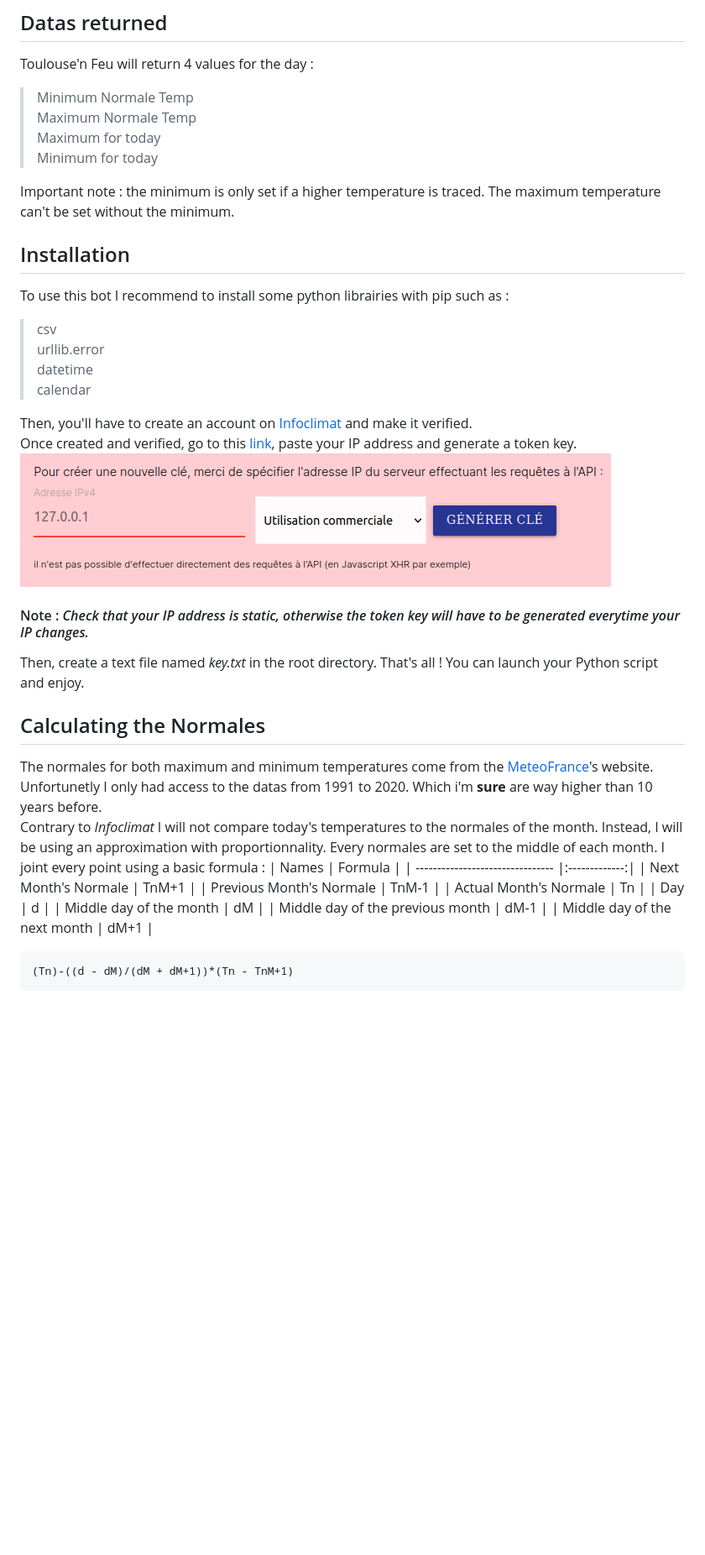
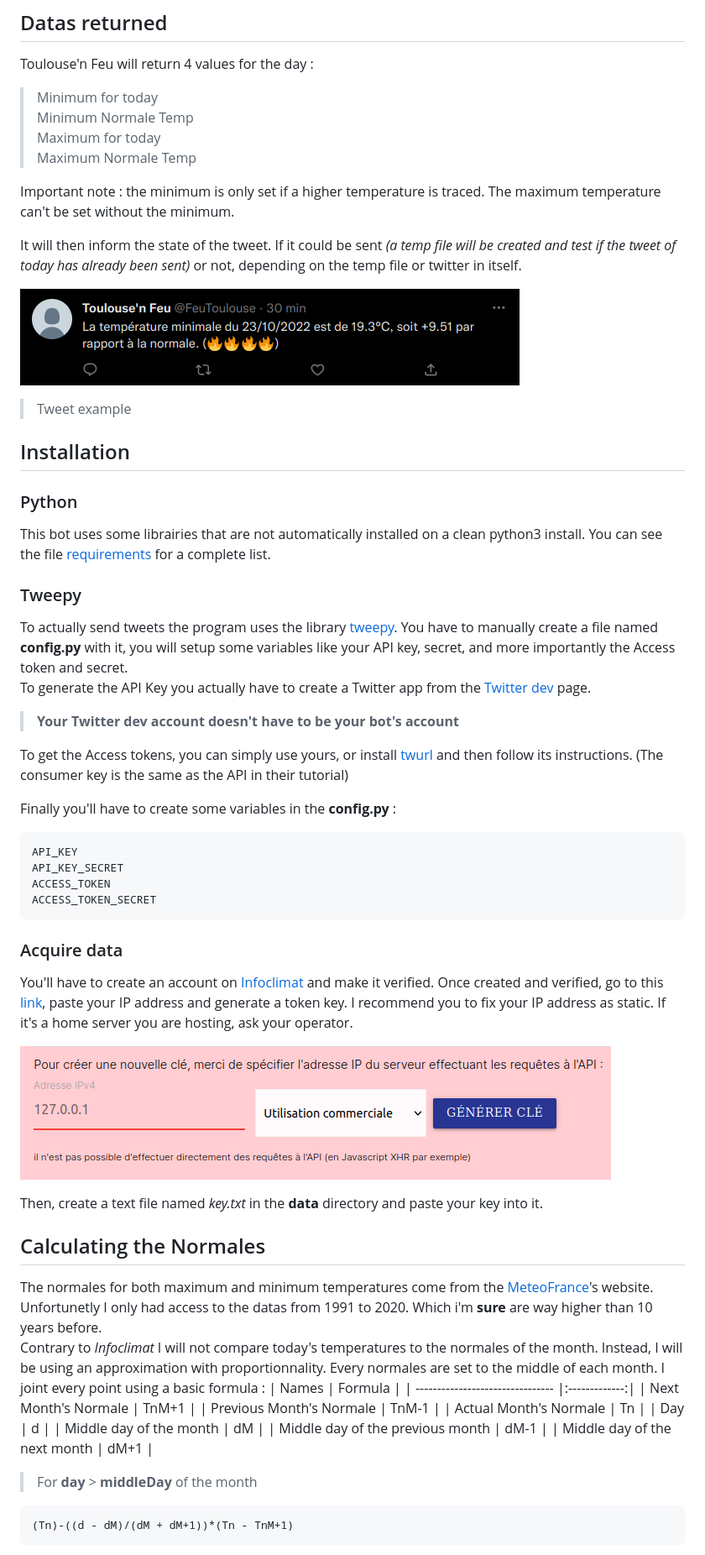
Before and after one commit to yoboujon/toulousenfeu, a Markdown page: readme.MD, the part around the change printed below. Shown: that part at 84% size. Rendered like a GitHub page; pictures changed too: assets/twitterexample.png (added); blank space fills up the shorter version.

Commit message:
Added tempfile and full control over tweepy

````diff
--- a/readme.MD
+++ b/readme.MD
@@ -4,24 +4,44 @@ Toulouse'n Feu is a Python app that aims to collect weather informations about t
 Of course it's not gonna be the only goal. I think it would be interesting to see if people are actually interested in this project, as well as showing datas everyday, and every month !
 ## Datas returned
 Toulouse'n Feu will return 4 values for the day :
->Minimum Normale Temp\
-Maximum Normale Temp\
+>Minimum for today\
+Minimum Normale Temp\
 Maximum for today\
-Minimum for today
+Maximum Normale Temp
 
 Important note : the minimum is only set if a higher temperature is traced. The maximum temperature can't be set without the minimum.
+
+It will then inform the state of the tweet. If it could be sent *(a temp file will be created and test if the tweet of today has already been sent)* or not, depending on the temp file or twitter in itself.
+
+![Tweet example](/assets/twitterexample.png)
+
+>Tweet example
 ## Installation
-To use this bot I recommend to install some python librairies with pip such as :
->csv\
-urllib.error\
-datetime\
-calendar
+### Python
+This bot uses some librairies that are not automatically installed on a clean python3 install. You can see the file [requirements](/requirements.txt) for a complete list.
 
-Then, you'll have to create an account on [Infoclimat](https://www.infoclimat.fr/) and make it verified.\
-Once created and verified, go to this [link](https://www.infoclimat.fr/opendata/), paste your IP address and generate a token key.\
+### Tweepy
+To actually send tweets the program uses the library [tweepy](https://pypi.org/project/tweepy/). You have to manually create a file named **config.py** with it, you will setup some variables like your API key, secret, and more importantly the Access token and secret.\
+To generate the API Key you actually have to create a Twitter app from the [Twitter dev](https://developer.twitter.com/) page.
+
+>**Your Twitter dev account doesn't have to be your bot's account**
+
+To get the Access tokens, you can simply use yours, or install [twurl](https://github.com/twitter/twurl) and then follow its instructions. (The consumer key is the same as the API in their tutorial)
+
+Finally you'll have to create some variables in the **config.py** :
+```
+API_KEY
+API_KEY_SECRET
+ACCESS_TOKEN
+ACCESS_TOKEN_SECRET
+```
+### Acquire data
+You'll have to create an account on [Infoclimat](https://www.infoclimat.fr/) and make it verified. Once created and verified, go to this [link](https://www.infoclimat.fr/opendata/), paste your IP address and generate a token key. I recommend you to fix your IP address as static. If it's a home server you are hosting, ask your operator.
+
 ![Infoclimat Token](/assets/infoclimattoken.png "Infoclimat's token creation")
-#### Note : *Check that your IP address is static, otherwise the token key will have to be generated everytime your IP changes.*
-Then, create a text file named *key.txt* in the root directory. That's all ! You can launch your Python script and enjoy.
+
+Then, create a text file named *key.txt* in the **data** directory and paste your key into it.
+
 ## Calculating the Normales
 The normales for both maximum and minimum temperatures come from the [MeteoFrance](https://donneespubliques.meteofrance.fr/?fond=produit&id_produit=117&id_rubrique=39)'s website. Unfortunetly I only had access to the datas from 1991 to 2020. Which i'm **sure** are way higher than 10 years before.\
 Contrary to *Infoclimat* I will not compare today's temperatures to the normales of the month. Instead, I will be using an approximation with proportionnality. Every normales are set to the middle of each month. I joint every point using a basic formula :
@@ -34,6 +54,8 @@ Contrary to *Infoclimat* I will not compare today's temperatures to the normales
 | Middle day of the month          | dM            |
 | Middle day of the previous month | dM-1          |
 | Middle day of the next month     | dM+1          |
+
+>For **day** > **middleDay** of the month
 ```
 (Tn)-((d - dM)/(dM + dM+1))*(Tn - TnM+1)
 ```
````
Also changed, not shown: other parts of readme.MD (+4 -6 lines), 4 other files.
